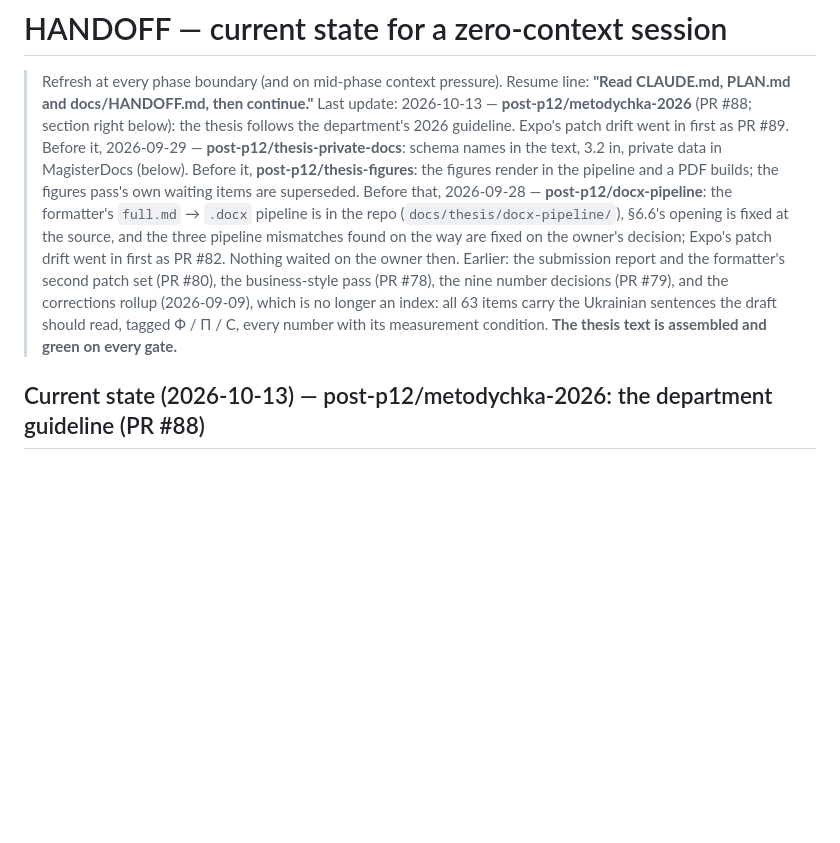
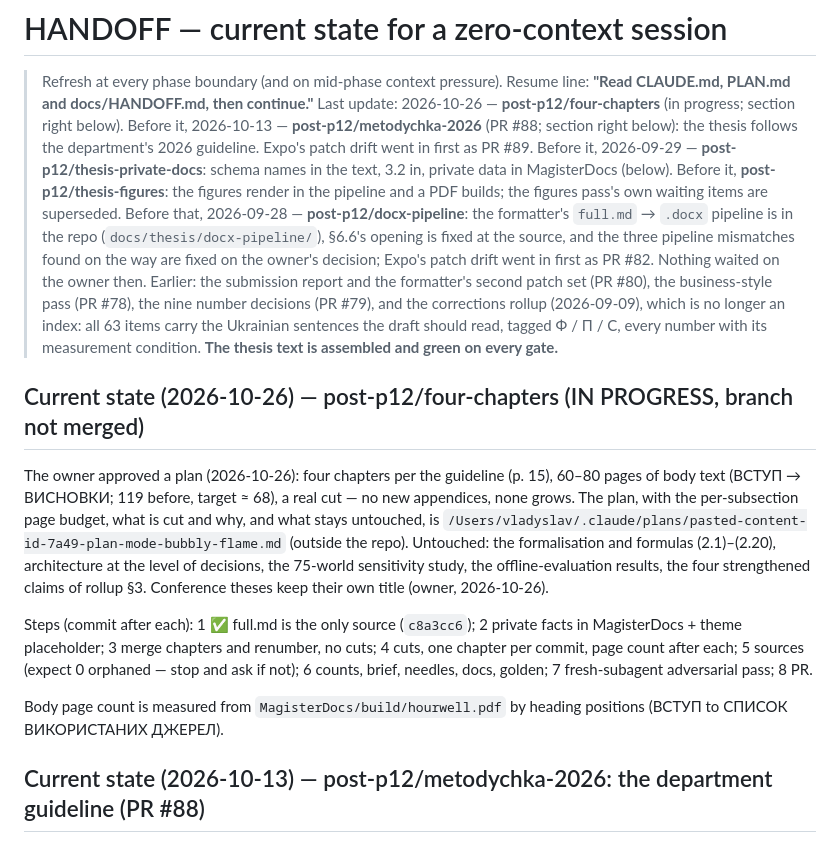
Before and after one commit to IKala4I/magister_work, a Markdown page: docs/HANDOFF.md, the part around the change. Rendered like a GitHub page; blank space fills up the shorter version.

Commit message:
docs(repo): HANDOFF — the four-chapter pass, in progress
Phase: post-p12
Co-Authored-By: Claude Opus 5.5 <noreply@anthropic.com>

```diff
--- a/docs/HANDOFF.md
+++ b/docs/HANDOFF.md
@@ -2,7 +2,7 @@
 
 > Refresh at every phase boundary (and on mid-phase context pressure). Resume line:
 > **"Read CLAUDE.md, PLAN.md and docs/HANDOFF.md, then continue."**
-> Last update: 2026-10-13 — **post-p12/metodychka-2026** (PR #88; section right below): the thesis
+> Last update: 2026-10-26 — **post-p12/four-chapters** (in progress; section right below). Before it, 2026-10-13 — **post-p12/metodychka-2026** (PR #88; section right below): the thesis
 > follows the department's 2026 guideline. Expo's patch drift went in first as PR #89.
 > Before it, 2026-09-29 — **post-p12/thesis-private-docs**: schema names in the text, 3.2 in,
 > private data in MagisterDocs (below). Before it, **post-p12/thesis-figures**: the figures render
@@ -15,6 +15,24 @@
 > (PR #79), and the corrections rollup (2026-09-09), which is no longer an index: all 63 items carry
 > the Ukrainian sentences the draft should read, tagged Ф / П / С, every number with its measurement
 > condition. **The thesis text is assembled and green on every gate.**
+
+## Current state (2026-10-26) — post-p12/four-chapters (IN PROGRESS, branch not merged)
+
+The owner approved a plan (2026-10-26): four chapters per the guideline (p. 15), 60–80 pages of body
+text (ВСТУП → ВИСНОВКИ; 119 before, target ≈ 68), a real cut — no new appendices, none grows. The
+plan, with the per-subsection page budget, what is cut and why, and what stays untouched, is
+`/Users/vladyslav/.claude/plans/pasted-content-id-7a49-plan-mode-bubbly-flame.md` (outside the repo).
+Untouched: the formalisation and formulas (2.1)–(2.20), architecture at the level of decisions, the
+75-world sensitivity study, the offline-evaluation results, the four strengthened claims of rollup
+§3. Conference theses keep their own title (owner, 2026-10-26).
+
+Steps (commit after each): 1 ✅ full.md is the only source (`c8a3cc6`); 2 private facts in
+MagisterDocs + theme placeholder; 3 merge chapters and renumber, no cuts; 4 cuts, one chapter per
+commit, page count after each; 5 sources (expect 0 orphaned — stop and ask if not); 6 counts,
+brief, needles, docs, golden; 7 fresh-subagent adversarial pass; 8 PR.
+
+Body page count is measured from `MagisterDocs/build/hourwell.pdf` by heading positions (ВСТУП to
+СПИСОК ВИКОРИСТАНИХ ДЖЕРЕЛ).
 
 ## Current state (2026-10-13) — post-p12/metodychka-2026: the department guideline (PR #88)
 
```
